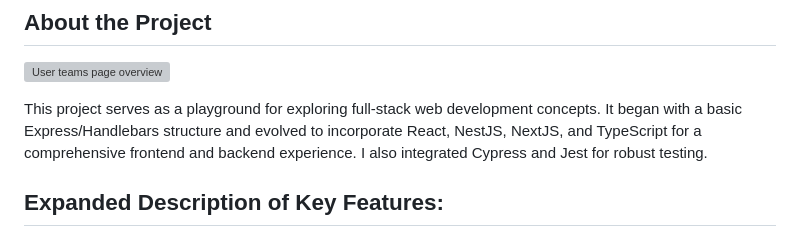
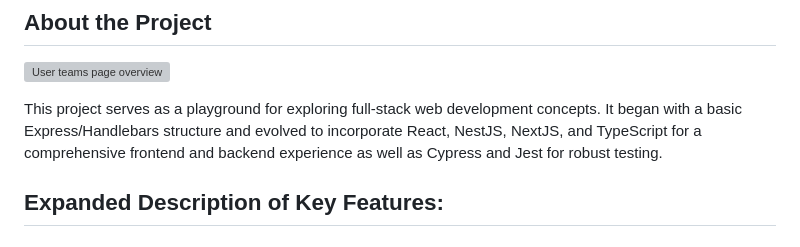
Before and after one commit to gruvix/CRUD-Clubs, a Markdown page: README.md, the part around the change printed below. Drawn GitHub-style; grey boxes are pictures that could not be loaded.

```diff
--- a/README.md
+++ b/README.md
@@ -6,7 +6,7 @@
 
 This project serves as a playground for exploring full-stack web development concepts. It began
 with a basic Express/Handlebars structure and evolved to incorporate React, NestJS, NextJS, and
-TypeScript for a comprehensive frontend and backend experience. I also integrated Cypress and Jest
+TypeScript for a comprehensive frontend and backend experience as well as Cypress and Jest
 for robust testing.
 
 ## Expanded Description of Key Features: <a name="team-management"></a>
```
Also changed, not shown: other parts of README.md (+1 -1 lines).
